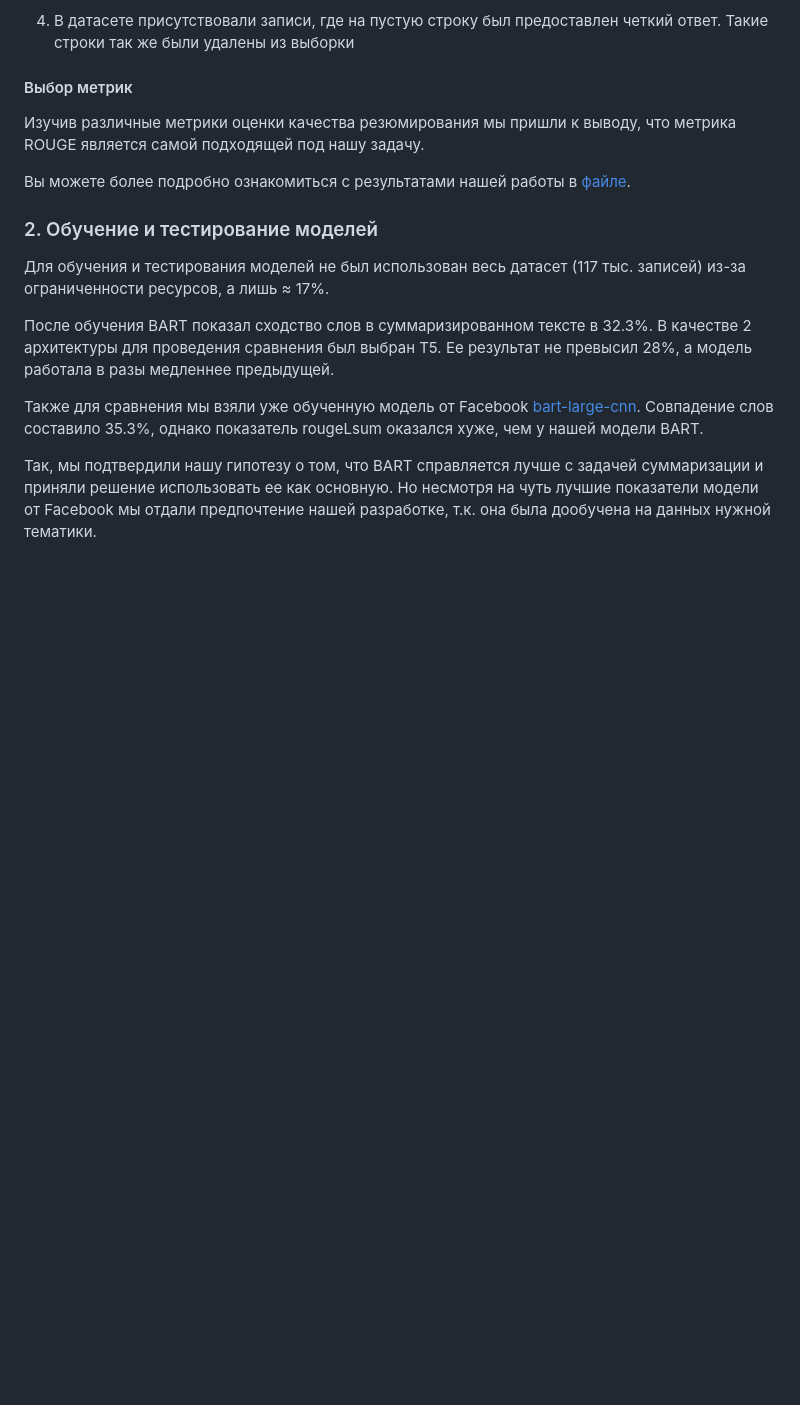
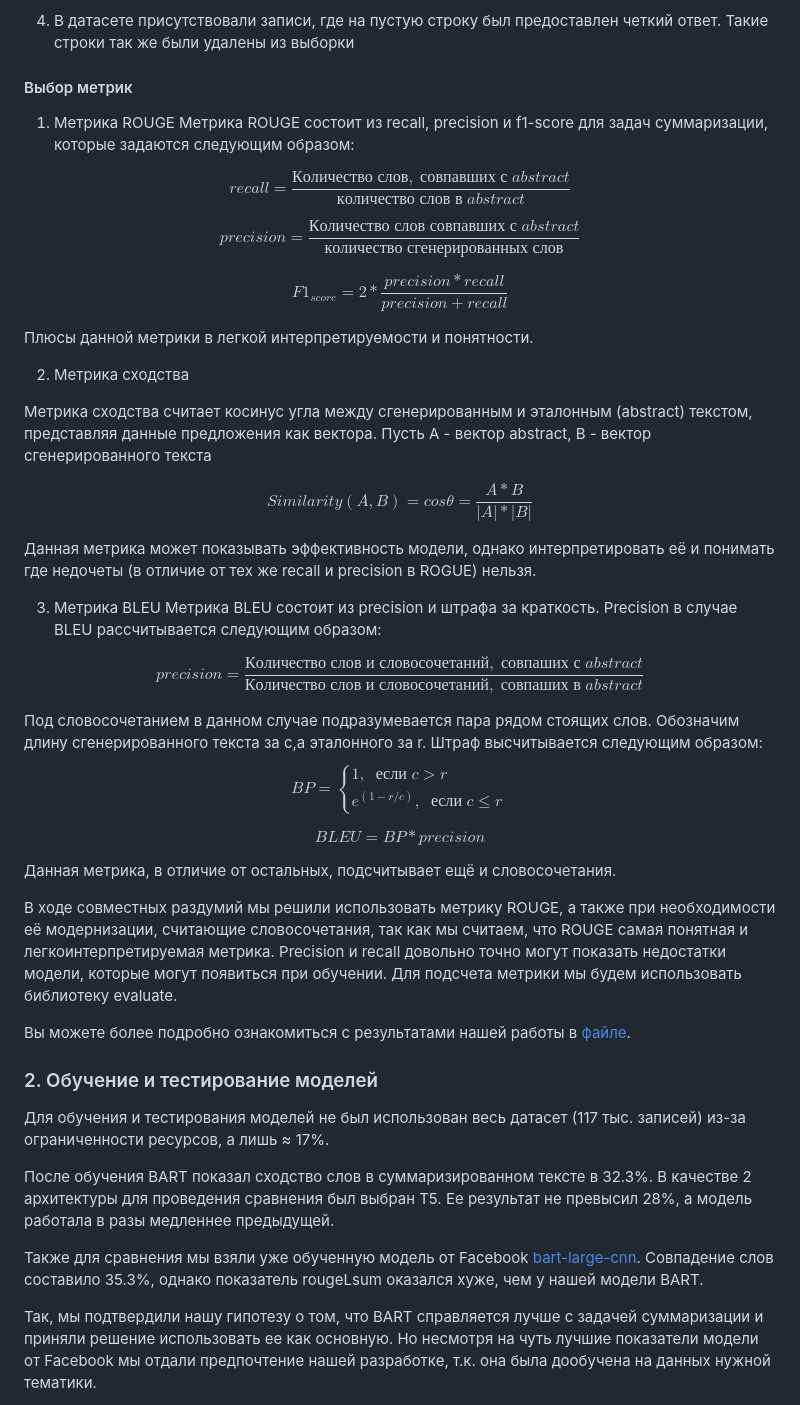
Before and after one commit to popug4iki/biocad, a Markdown page: README.md, the part around the change. GitHub-like rendering; blank space fills up the shorter version.

```diff
--- a/README.md
+++ b/README.md
@@ -92,7 +92,45 @@
 
 #### Выбор метрик
 
-Изучив различные метрики оценки качества резюмирования мы пришли к выводу, что метрика ROUGE является самой подходящей под нашу задачу.
+1. Метрика ROUGE
+Метрика ROUGE состоит из recall, precision и f1-score для задач суммаризации, которые задаются следующим образом:
+
+$$ recall = \frac{Количество\;слов,\;совпавших\;с\;abstract}{количество\;слов\;в\;abstract}$$
+
+$$ precision = \frac{Количество\;слов\;совпавших\;с\;abstract}{количество\;сгенерированных\;слов}$$
+
+$$ F1_{score} = 2*\frac{precision*recall}{precision+recall}$$
+
+Плюсы данной метрики в легкой интерпретируемости и понятности.
+
+2. Метрика сходства
+
+Метрика сходства считает косинус угла между сгенерированным и эталонным (abstract) текстом, представляя данные предложения как вектора. Пусть A - вектор abstract, B - вектор сгенерированного текста
+
+$$ Similarity(A,B) = cos\theta = \frac{A*B}{|A|*|B|}$$
+
+Данная метрика может показывать эффективность модели, однако интерпретировать её и понимать где недочеты (в отличие от тех же recall и precision в ROGUE) нельзя.
+
+3. Метрика BLEU
+Метрика BLEU состоит из precision и штрафа за краткость. Precision в случае BLEU рассчитывается следующим образом:
+
+$$precision = \frac{Количество\;слов\;и\;словосочетаний,\;совпаших\;с\;abstract}{Количество\;слов\;и\;словосочетаний,\;совпаших\;в\;abstract}$$
+
+Под словосочетанием в данном случае подразумевается пара рядом стоящих слов. Обозначим длину сгенерированного текста за c,а эталонного за r. Штраф  высчитывается следующим образом:
+$$
+BP =
+    \begin{cases}
+    1, \;\;если \;c>r \\
+    e^{(1-r/c)}, \;\;если \;c\leq r
+    \end{cases}
+$$
+
+$$BLEU = BP * precision$$
+
+Данная метрика, в отличие от остальных, подсчитывает ещё и словосочетания.
+
+
+В ходе совместных раздумий мы решили использовать метрику ROUGE, а также при необходимости её модернизации, считающие словосочетания, так как мы считаем, что ROUGE самая понятная и легкоинтерпретируемая метрика. Precision и recall довольно точно могут показать недостатки модели, которые могут появиться при обучении. Для подсчета метрики мы будем использовать библиотеку evaluate.
 
 Вы можете более подробно ознакомиться с результатами нашей работы в [файле](data_analyze.ipynb).
 
```
